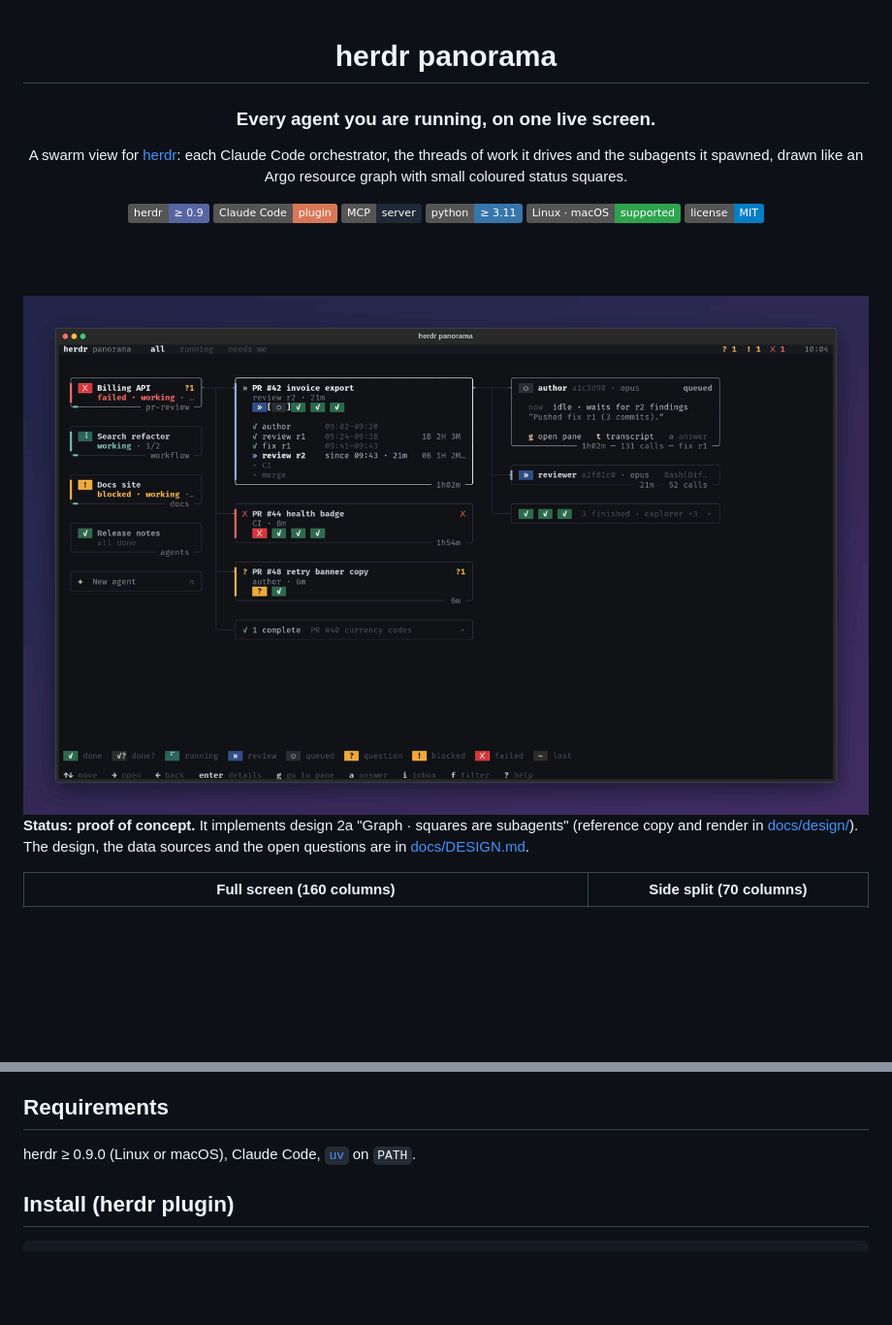
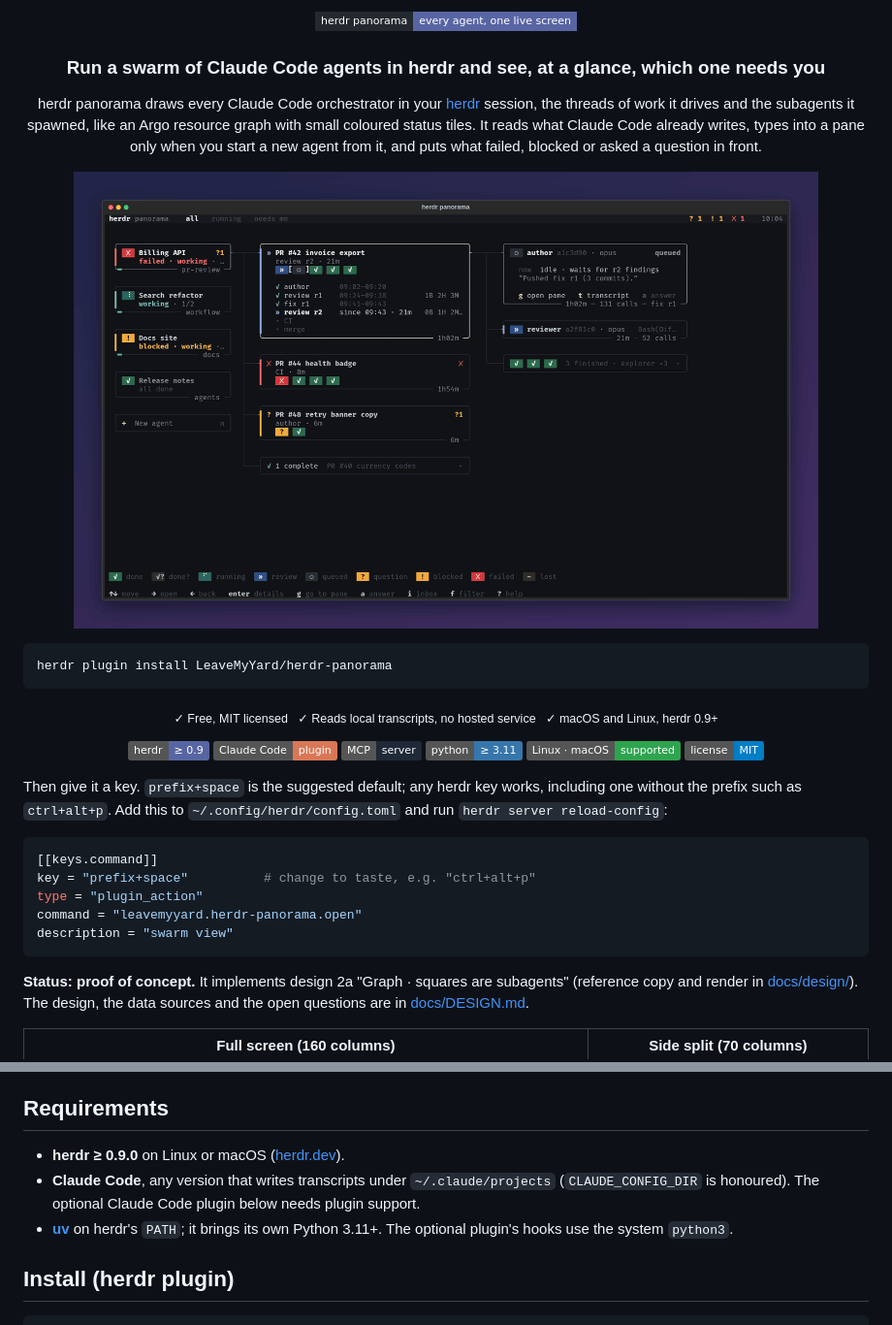
Before and after one commit to LeaveMyYard/herdr-panorama, a Markdown page: README.md, 2 parts joined by grey strips. Shown at 97% size. GitHub-like rendering; badges without logos; blank space fills up the shorter version.

````diff
--- a/README.md
+++ b/README.md
@@ -1,25 +1,37 @@
-<div align="center">
+<p align="center"><img src="https://img.shields.io/badge/herdr%20panorama-every%20agent%2C%20one%20live%20screen-5865a3?style=flat-square&labelColor=24292f" alt="herdr panorama | every agent, one live screen"></p>
 
-# herdr panorama
+<h3 align="center">Run a swarm of Claude Code agents in herdr and see, at a glance, which one needs you</h3>
 
-### Every agent you are running, on one live screen.
+<p align="center">herdr panorama draws every Claude Code orchestrator in your <a href="https://herdr.dev">herdr</a> session, the threads of work it drives and the subagents it spawned, like an Argo resource graph with small coloured status tiles. It reads what Claude Code already writes, types into a pane only when you start a new agent from it, and puts what failed, blocked or asked a question in front.</p>
 
-A swarm view for [herdr](https://herdr.dev): each Claude Code orchestrator, the threads of work it
-drives and the subagents it spawned, drawn like an Argo resource graph with small coloured status
-squares.
+<p align="center"><a href="docs/media/herdr-demo.mp4"><img src="docs/screenshots/hero.gif" width="88%" alt="The swarm view on demo data: orchestrator cards with spinners and blinking attention edges, a PR thread with its steps, and its agents"></a></p>
 
+```sh
+herdr plugin install LeaveMyYard/herdr-panorama
+```
+
+<p align="center"><sub>✓&nbsp;Free,&nbsp;MIT&nbsp;licensed &nbsp; ✓&nbsp;Reads&nbsp;local&nbsp;transcripts,&nbsp;no&nbsp;hosted&nbsp;service &nbsp; ✓&nbsp;macOS&nbsp;and&nbsp;Linux,&nbsp;herdr&nbsp;0.9+</sub></p>
+
+<p align="center">
 <a href="https://herdr.dev"><img alt="herdr" src="https://img.shields.io/badge/herdr-%E2%89%A5%200.9-5865a3?style=flat"></a>
 <img alt="Claude Code plugin" src="https://img.shields.io/badge/Claude_Code-plugin-d97757?style=flat&logo=claude&logoColor=white">
 <img alt="MCP server" src="https://img.shields.io/badge/MCP-server-1f2937?style=flat&logo=modelcontextprotocol&logoColor=white">
 <img alt="Python" src="https://img.shields.io/badge/python-%E2%89%A5%203.11-3776ab?style=flat&logo=python&logoColor=white">
 <img alt="Linux and macOS" src="https://img.shields.io/badge/Linux%20%C2%B7%20macOS-supported-2ea44f?style=flat&logo=linux&logoColor=white">
 <a href="LICENSE"><img alt="MIT license" src="https://img.shields.io/badge/license-MIT-blue?style=flat"></a>
+</p>
 
-<br><br>
+Then give it a key. `prefix+space` is the suggested default; any herdr key works, including one
+without the prefix such as `ctrl+alt+p`. Add this to `~/.config/herdr/config.toml` and run
+`herdr server reload-config`:
 
-<img src="docs/screenshots/hero.gif" alt="The swarm view on demo data: orchestrator cards with working bars and blinking attention edges, a PR thread with its steps, and its agents" width="920">
-
-</div>
+```toml
+[[keys.command]]
+key = "prefix+space"          # change to taste, e.g. "ctrl+alt+p"
+type = "plugin_action"
+command = "leavemyyard.herdr-panorama.open"
+description = "swarm view"
+```
 
 **Status: proof of concept.** It implements design 2a "Graph · squares are subagents"
 (reference copy and render in [docs/design/](docs/design/)). The design, the data sources and the
@@ -51,7 +128,11 @@ herdr-inbox popup (`a`, `i`) when that plugin is installed.
 
 ## Requirements
 
-herdr ≥ 0.9.0 (Linux or macOS), Claude Code, [`uv`](https://docs.astral.sh/uv/) on `PATH`.
+- **herdr ≥ 0.9.0** on Linux or macOS ([herdr.dev](https://herdr.dev)).
+- **Claude Code**, any version that writes transcripts under `~/.claude/projects`
+  (`CLAUDE_CONFIG_DIR` is honoured). The optional Claude Code plugin below needs plugin support.
+- **[uv](https://docs.astral.sh/uv/)** on herdr's `PATH`; it brings its own Python 3.11+. The
+  optional plugin's hooks use the system `python3`.
 
 ## Install (herdr plugin)
 
````
Also changed, not shown: other parts of README.md (+89 -0 lines), docs/media/herdr-demo.gif (added), 1 other file.
